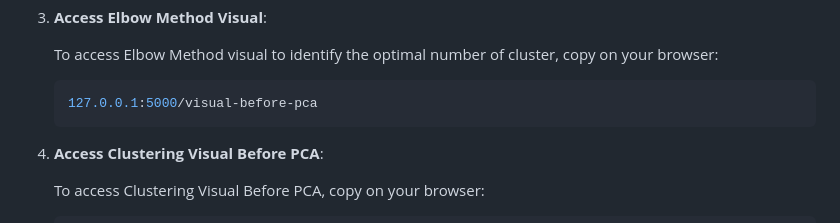
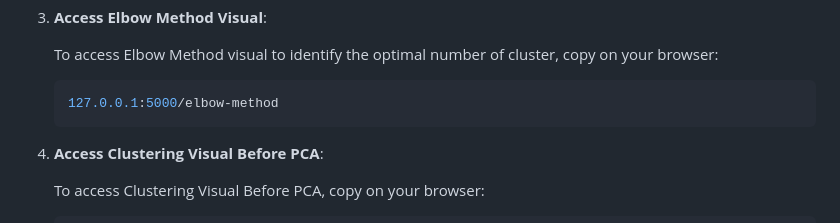
Before and after one commit to pakyxs/uncovering_wine_profiles, a Markdown page: README.md, the part around the change. Drawn GitHub-style.

Commit message:
final readme

````diff
--- a/README.md
+++ b/README.md
@@ -81,7 +81,7 @@ Follow the instructions below to run the analysis pipeline:
 
     To access Elbow Method visual to identify the optimal number of cluster, copy on your browser:
     ```bash
-    127.0.0.1:5000/visual-before-pca
+    127.0.0.1:5000/elbow-method
     ```
 
 4. **Access Clustering Visual Before PCA**:
````
